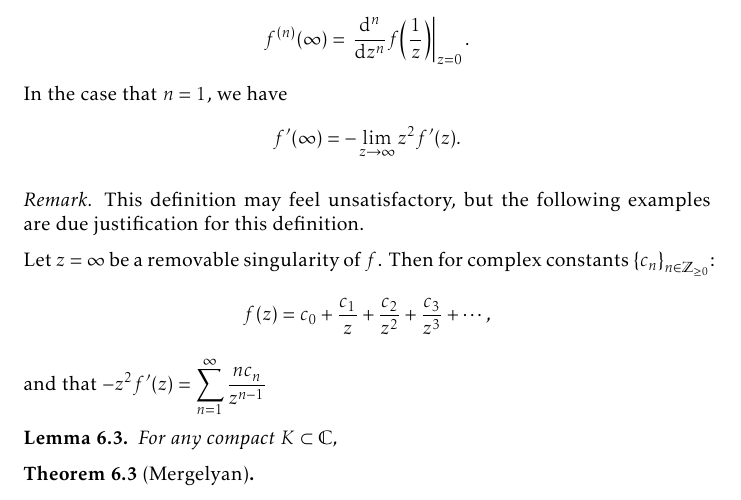
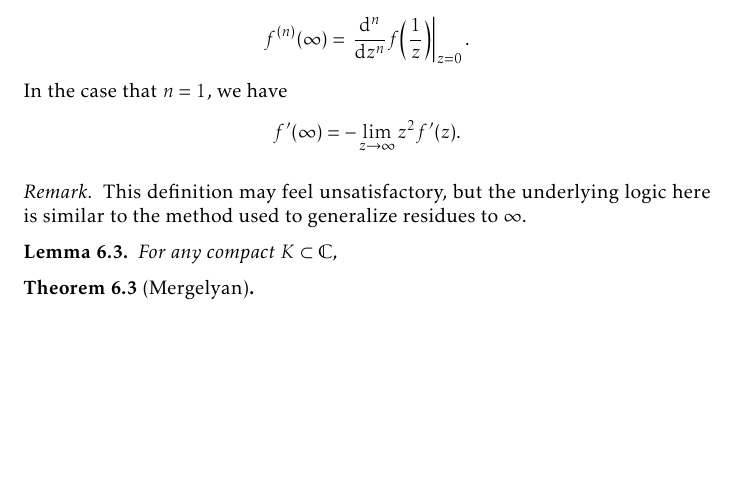
Before and after one commit to slipperking/complex-analysis-latex, a LaTeX document (main.tex): part of page 147 of 184 before the commit and part of page 147 of 183 after it, cut so that both start at the same text, the shorter picture padded with empty space. Compiled offline with pdfLaTeX.

Commit message:
overleaf_to_git (Wed Sep 10 00:52:47 2025 -0700): update main.tex from r21284 to r21286

```diff
--- a/main.tex
+++ b/main.tex
@@ -3383,11 +3383,7 @@ As we have previously seen, there is a prevalent notion in complex analysis that
     In the case that \(n=1\), we have \[f'(\infty)=-\lim_{z\to\infty}z^2 f'\qty(z).\]
 \end{definition}
 \begin{remark}
-    This definition may feel unsatisfactory, but the following examples are due justification for this definition.
-
-    Let \(z=\infty\) be a removable singularity of \(f\). Then for complex constants \(\qty{c_n}_{n\in\mathbb{Z}_{\geq0}}\):
-    \[f(z)=c_0+\frac{c_1}{z}+\frac{c_2}{z^2}+\frac{c_3}{z^3}+\cdots,\]
-    and that \(-z^2 f'(z)=\sum_{n=1}^\infty\frac{nc_n}{z^{n-1}}\)
+    This definition may feel unsatisfactory, but the underlying logic here is similar to the method used to generalize residues to \(\infty\).
 \end{remark}
 \begin{lemma}
     For any compact \(K\subset\mathbb{C}\),
```
